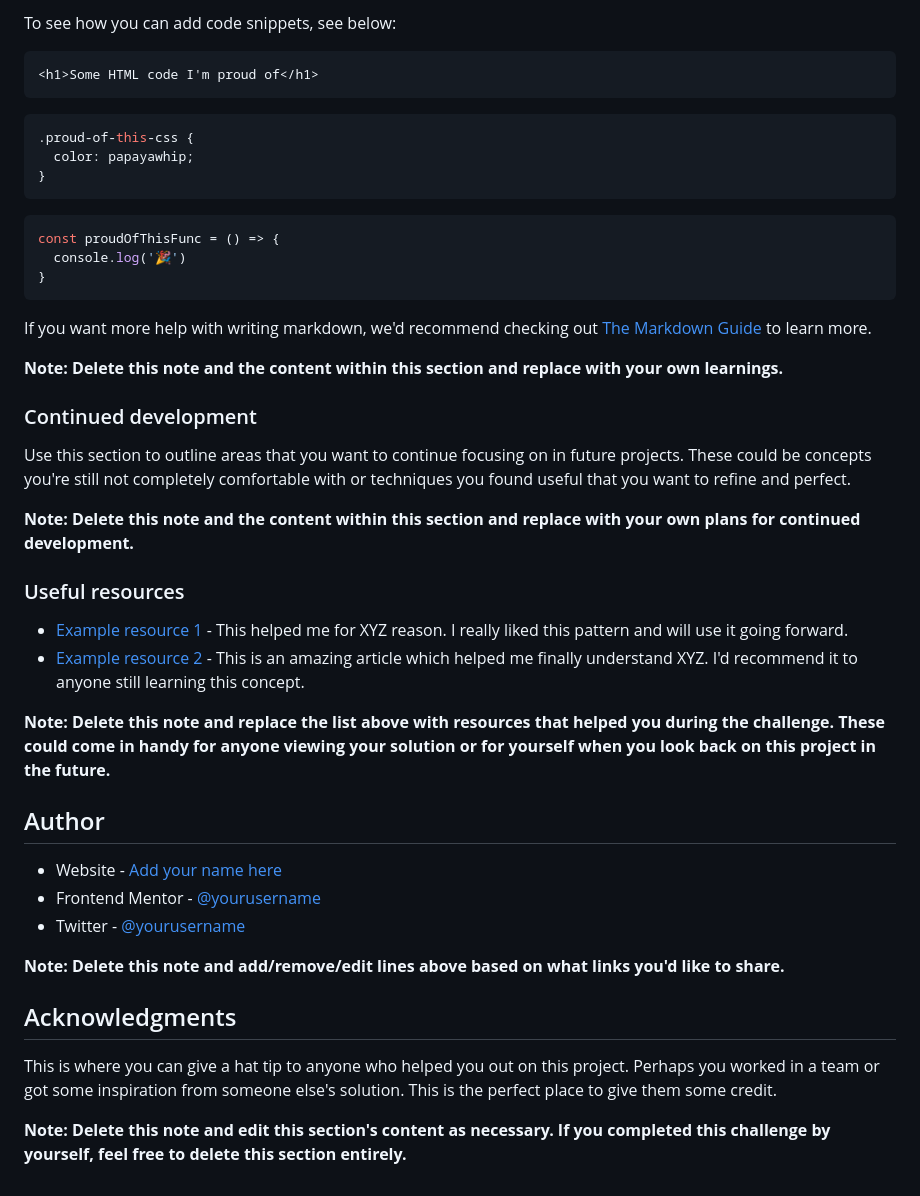
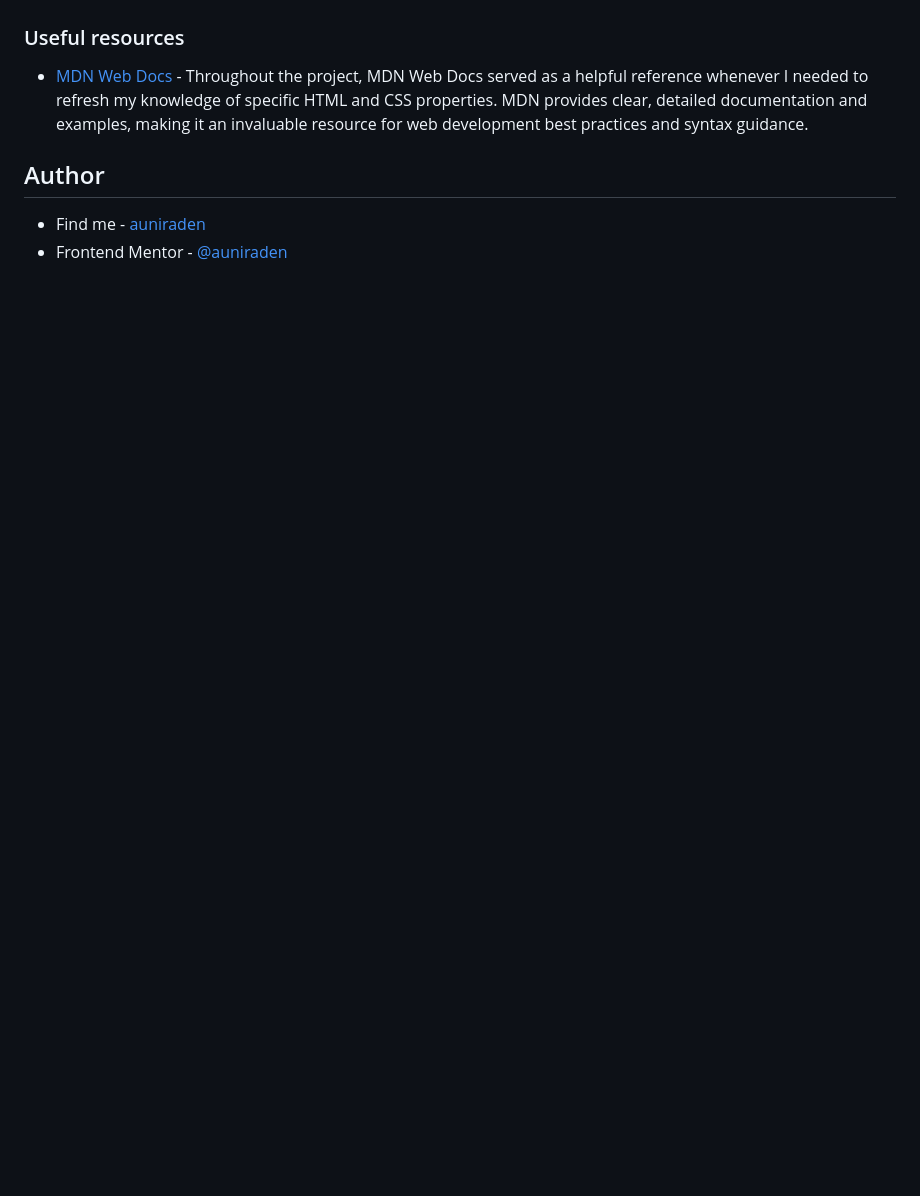
Before and after one commit to auniraden/qr-code-component-main, a Markdown page: README.md, the part around the change printed below. GitHub-like rendering; blank space fills up the shorter version.

````diff
--- a/README.md
+++ b/README.md
@@ -57,47 +46,11 @@ Use this section to recap over some of your major learnings while working throug
 
-To see how you can add code snippets, see below:
-
-```html
-<h1>Some HTML code I'm proud of</h1>
-```
-```css
-.proud-of-this-css {
-  color: papayawhip;
-}
-```
-```js
-const proudOfThisFunc = () => {
-  console.log('🎉')
-}
-```
-
-If you want more help with writing markdown, we'd recommend checking out [The Markdown Guide](https://www.markdownguide.org/) to learn more.
-
-**Note: Delete this note and the content within this section and replace with your own learnings.**
-
-### Continued development
-
-Use this section to outline areas that you want to continue focusing on in future projects. These could be concepts you're still not completely comfortable with or techniques you found useful that you want to refine and perfect.
-
-**Note: Delete this note and the content within this section and replace with your own plans for continued development.**
 
 ### Useful resources
 
-- [Example resource 1](https://www.example.com) - This helped me for XYZ reason. I really liked this pattern and will use it going forward.
-- [Example resource 2](https://www.example.com) - This is an amazing article which helped me finally understand XYZ. I'd recommend it to anyone still learning this concept.
+- [MDN Web Docs](https://developer.mozilla.org/en-US/) - Throughout the project, MDN Web Docs served as a helpful reference whenever I needed to refresh my knowledge of specific HTML and CSS properties. MDN provides clear, detailed documentation and examples, making it an invaluable resource for web development best practices and syntax guidance.
 
-**Note: Delete this note and replace the list above with resources that helped you during the challenge. These could come in handy for anyone viewing your solution or for yourself when you look back on this project in the future.**
 
 ## Author
 
-- Website - [Add your name here](https://www.your-site.com)
-- Frontend Mentor - [@yourusername](https://www.frontendmentor.io/profile/yourusername)
-- Twitter - [@yourusername](https://www.twitter.com/yourusername)
-
-**Note: Delete this note and add/remove/edit lines above based on what links you'd like to share.**
-
-## Acknowledgments
-
-This is where you can give a hat tip to anyone who helped you out on this project. Perhaps you worked in a team or got some inspiration from someone else's solution. This is the perfect place to give them some credit.
-
-**Note: Delete this note and edit this section's content as necessary. If you completed this challenge by yourself, feel free to delete this section entirely.**
+- Find me - [auniraden](https://www.linkedin.com/in/auniraden/)
+- Frontend Mentor - [@auniraden](https://www.frontendmentor.io/profile/auniraden)
````
Also changed, not shown: other parts of README.md (+10 -21 lines), images/qrCode_mySolution.png (added).
